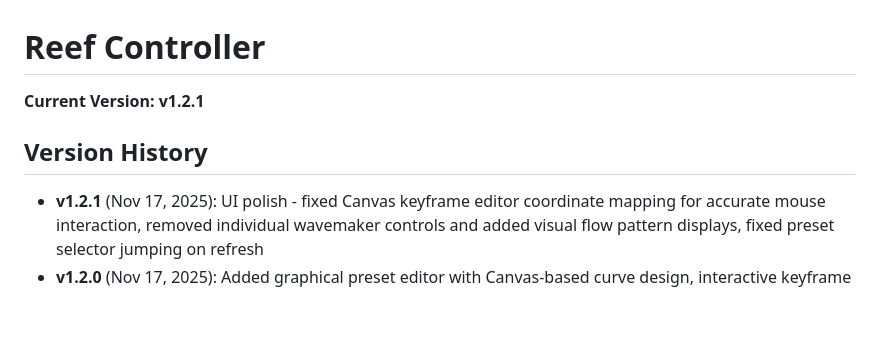
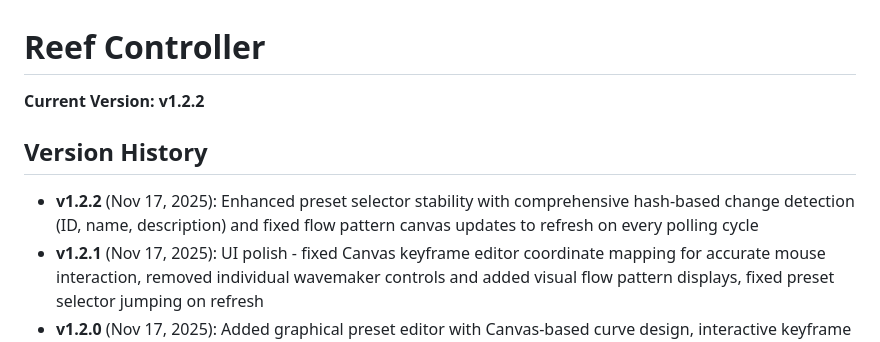
Before and after one commit to burfodus-eng/Replit-One, a Markdown page: replit.md, the part around the change. Drawn GitHub-style; blank space fills up the shorter version.

Commit message:
Update reef controller version and add release notes
Update replit.md to increment the current version to v1.2.2 and add detailed release notes for this version, including enhancements to the preset selector and fixes for the flow pattern canvas.

Replit-Commit-Author: Agent
Replit-Commit-Session-Id: 03a39fbb-7f0c-4685-ba24-30367b58376c
Replit-Commit-Checkpoint-Type: full_checkpoint
Replit-Commit-Event-Id: d78a0c6e-3151-492d-871f-f3839e5c245b
Replit-Commit-Screenshot-Url: https://storage.googleapis.com/screenshot-production-us-central1/d2987ba2-3a94-4df0-8922-d92480ca4de5/03a39fbb-7f0c-4685-ba24-30367b58376c/esIJp8T

```diff
--- a/replit.md
+++ b/replit.md
@@ -1,8 +1,9 @@
 # Reef Controller
 
-**Current Version: v1.2.1**
+**Current Version: v1.2.2**
 
 ## Version History
+- **v1.2.2** (Nov 17, 2025): Enhanced preset selector stability with comprehensive hash-based change detection (ID, name, description) and fixed flow pattern canvas updates to refresh on every polling cycle
 - **v1.2.1** (Nov 17, 2025): UI polish - fixed Canvas keyframe editor coordinate mapping for accurate mouse interaction, removed individual wavemaker controls and added visual flow pattern displays, fixed preset selector jumping on refresh
 - **v1.2.0** (Nov 17, 2025): Added graphical preset editor with Canvas-based curve design, interactive keyframe editing, and automated scheduler for time-based preset switching
 - **v1.1.0** (Nov 17, 2025): Added preset-based wavemaker control system with 6 built-in flow patterns, interpolated power curves, REST API, and frontend preset selector
```
